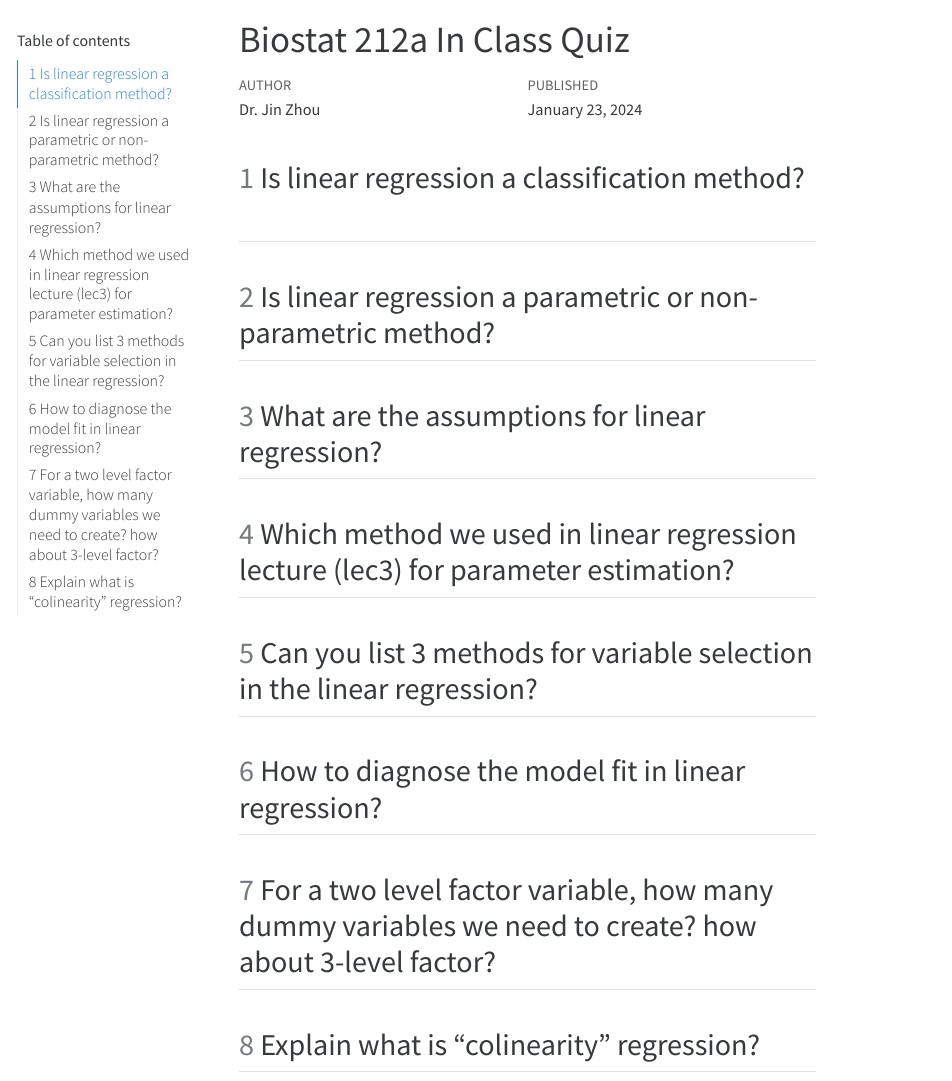
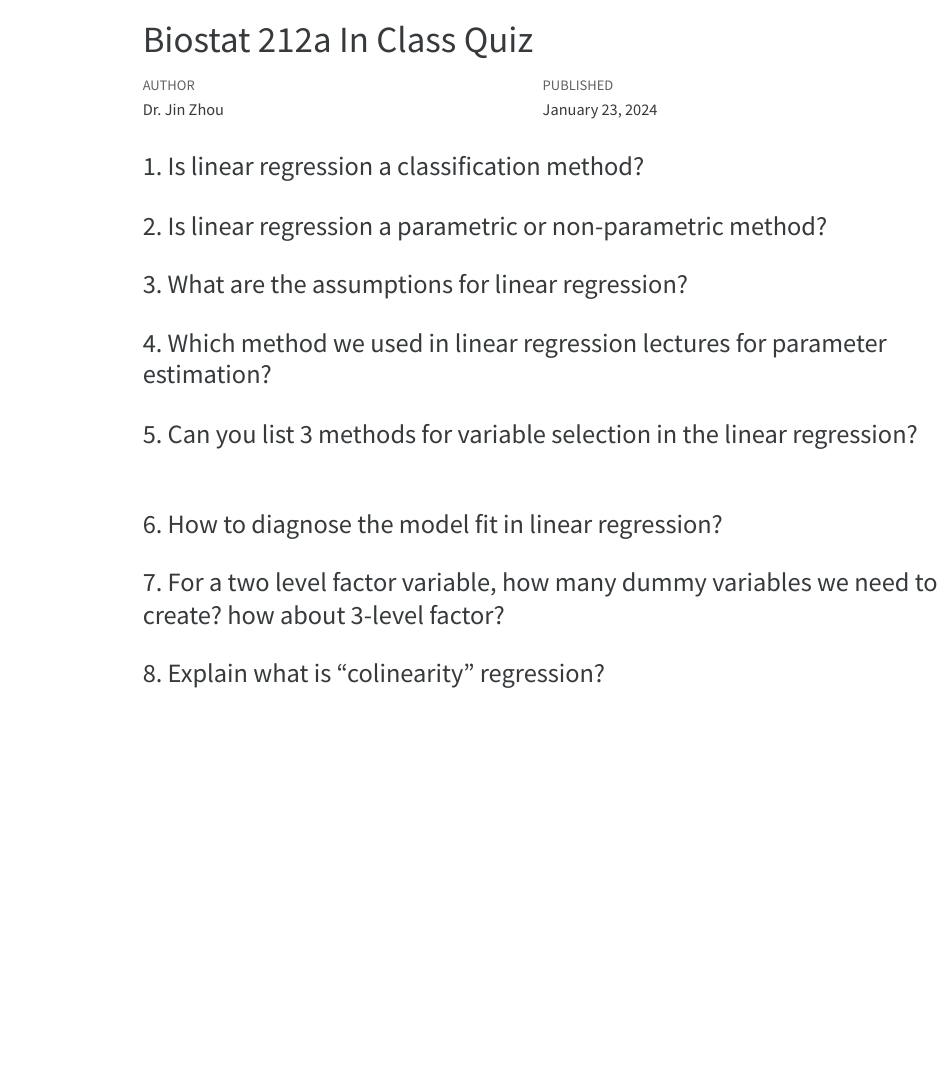
Before and after one commit to ucla-biostat-212a/2024winter, a Quarto document (slides/04-classification/quiz.qmd): the page in a window 1100 px wide, from its top. The pictures show the output file slides/04-classification/quiz.html that the author committed with the source, opened offline; menus at the side of the page are left out.

Commit message:
revise in class quiz

```diff
--- a/slides/04-classification/quiz.qmd
+++ b/slides/04-classification/quiz.qmd
@@ -7,8 +7,8 @@ format:
   html:
     theme: cosmo
     embed-resources: true
-    number-sections: true
-    toc: true
+    number-sections: false
+    toc: false
     toc-depth: 4
     toc-location: left
     code-fold: false
@@ -22,18 +22,18 @@ knitr:
     cache: false
 ---
 
-## Is linear regression a classification method?
+### 1. Is linear regression a classification method?
 
-## Is linear regression a parametric or non-parametric method?
+### 2. Is linear regression a parametric or non-parametric method?
 
-## What are the assumptions for linear regression?
+### 3. What are the assumptions for linear regression?
 
-## Which method we used in linear regression lecture (lec3) for parameter estimation?
+### 4. Which method we used in linear regression lectures for parameter estimation?
 
-## Can you list 3 methods for variable selection in the linear regression?
+### 5. Can you list 3 methods for variable selection in the linear regression?
 
-## How to diagnose the model fit in linear regression?
+### 6. How to diagnose the model fit in linear regression?
 
-## For a two level factor variable, how many dummy variables we need to create? how about 3-level factor?
+### 7. For a two level factor variable, how many dummy variables we need to create? how about 3-level factor?
 
-## Explain what is "colinearity" regression?
+### 8. Explain what is "colinearity" regression?
```
Also changed, not shown: slides/04-classification/quiz.html.
